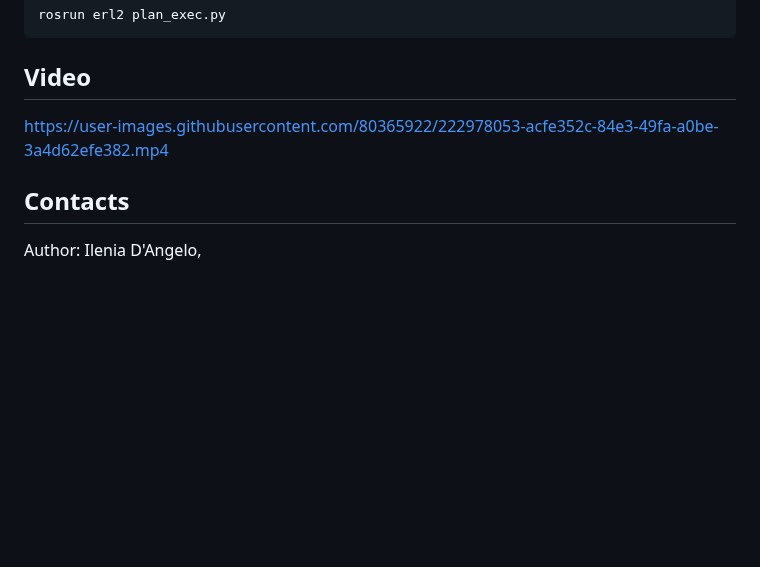
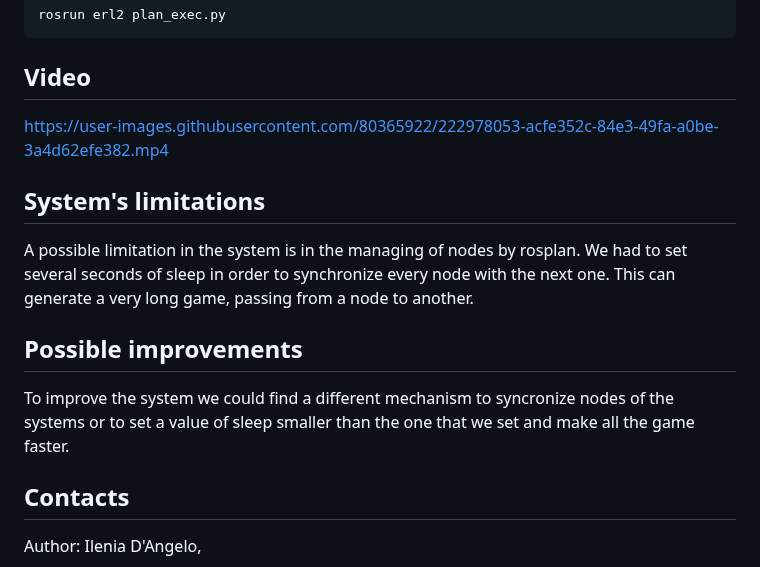
Before and after one commit to IleD94/exprob_ass_2, a Markdown page: README.md, the part around the change. GitHub-like rendering; blank space fills up the shorter version.

```diff
--- a/README.md
+++ b/README.md
@@ -102,6 +102,12 @@ rosrun erl2 plan_exec.py
 https://user-images.githubusercontent.com/80365922/222978053-acfe352c-84e3-49fa-a0be-3a4d62efe382.mp4
 
 
+## System's limitations
+A possible limitation in the system is in the managing of nodes by rosplan. We had to set several seconds of sleep in order to synchronize every node with the next one. This can generate a very long game, passing from a node to another.
+
+## Possible improvements
+To improve the system we could find a different mechanism to syncronize nodes of the systems or to set a value of sleep smaller than the one that we set and make all the game faster.
+
 ## Contacts
 Author: Ilenia D'Angelo,
 
```
